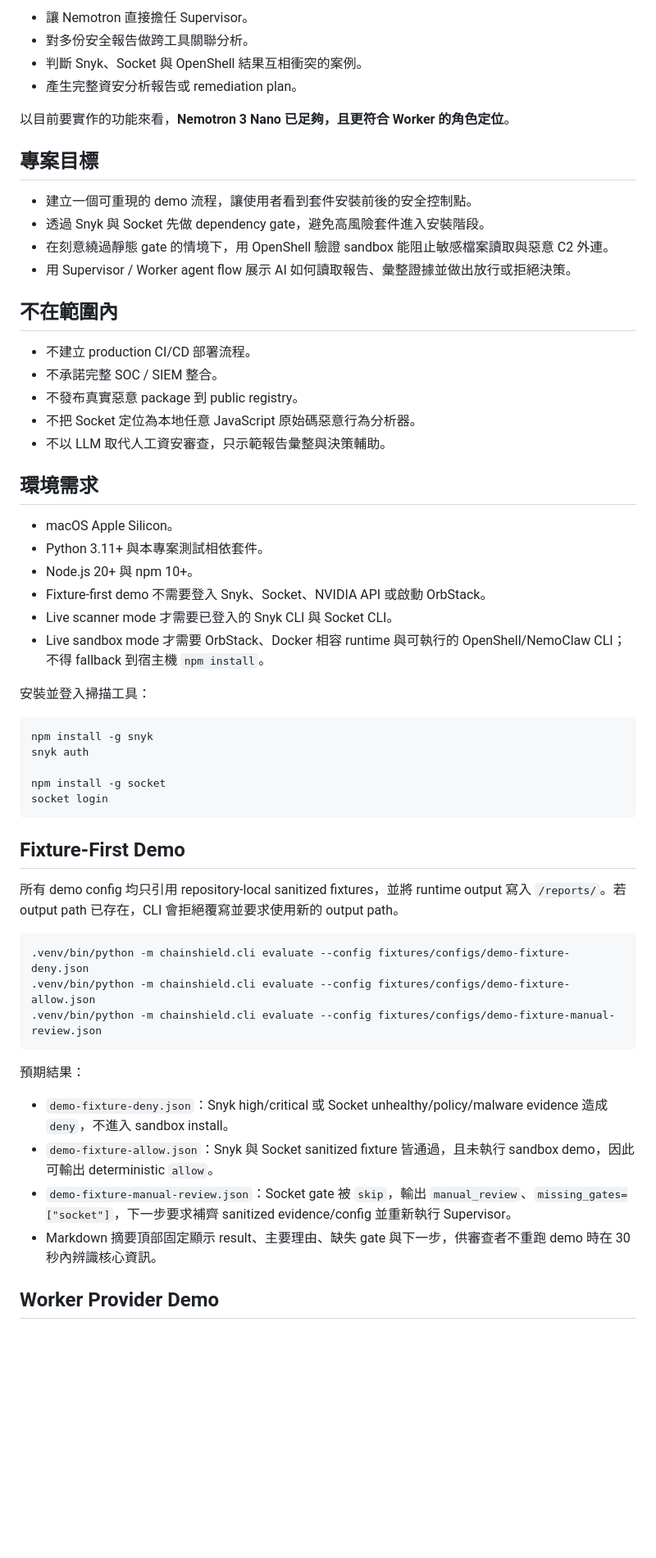
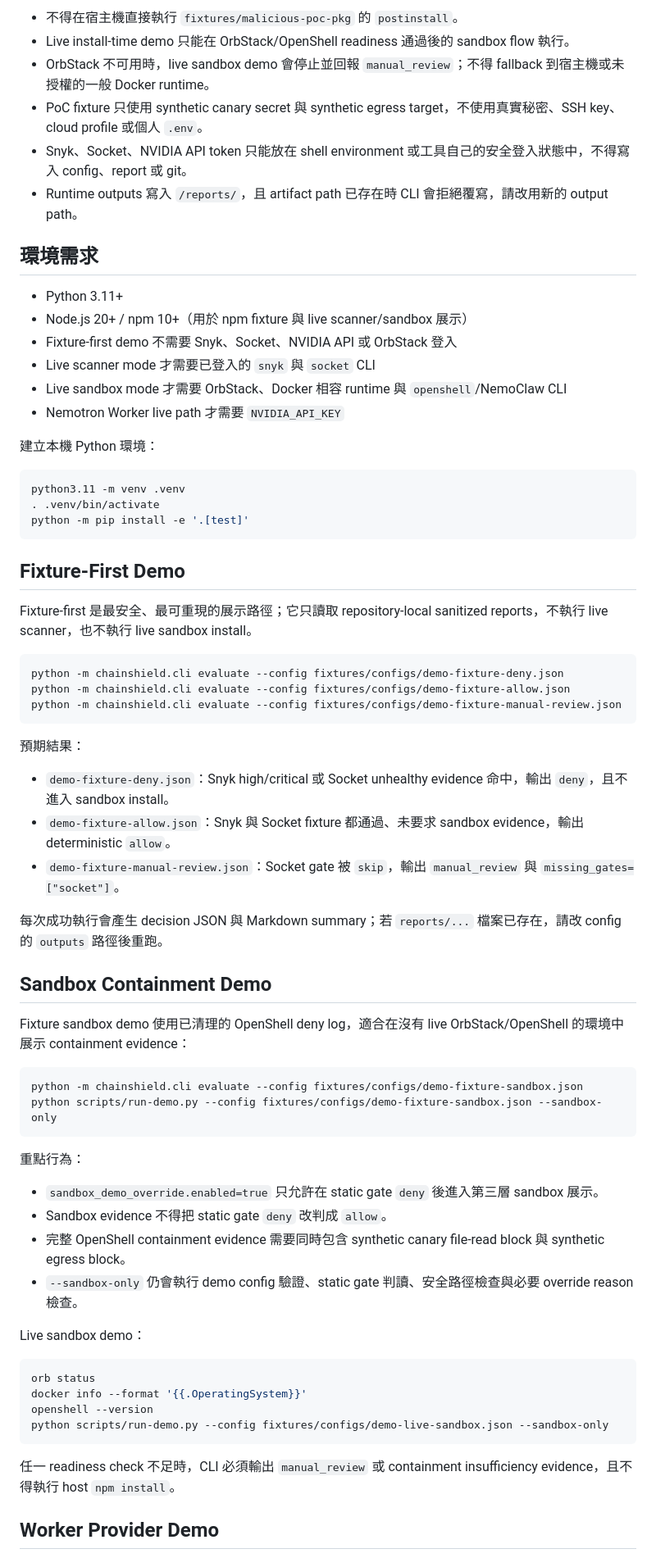
Before and after one commit to szw5552/ChainShield-Lab, a Markdown page: README.md, the part around one of its changes. Shown at 82% size. Rendered like a GitHub page; blank space fills up the shorter version.

````diff
--- a/README.md
+++ b/README.md
@@ -83,60 +53,71 @@ Nemotron 3 Nano Worker
-- 讓 Nemotron 直接擔任 Supervisor。
-- 對多份安全報告做跨工具關聯分析。
-- 判斷 Snyk、Socket 與 OpenShell 結果互相衝突的案例。
-- 產生完整資安分析報告或 remediation plan。
-
-以目前要實作的功能來看，**Nemotron 3 Nano 已足夠，且更符合 Worker 的角色定位**。
-
-## 專案目標
-
-- 建立一個可重現的 demo 流程，讓使用者看到套件安裝前後的安全控制點。
-- 透過 Snyk 與 Socket 先做 dependency gate，避免高風險套件進入安裝階段。
-- 在刻意繞過靜態 gate 的情境下，用 OpenShell 驗證 sandbox 能阻止敏感檔案讀取與惡意 C2 外連。
-- 用 Supervisor / Worker agent flow 展示 AI 如何讀取報告、彙整證據並做出放行或拒絕決策。
-
-## 不在範圍內
-
-- 不建立 production CI/CD 部署流程。
-- 不承諾完整 SOC / SIEM 整合。
-- 不發布真實惡意 package 到 public registry。
-- 不把 Socket 定位為本地任意 JavaScript 原始碼惡意行為分析器。
-- 不以 LLM 取代人工資安審查，只示範報告彙整與決策輔助。
+- 不得在宿主機直接執行 `fixtures/malicious-poc-pkg` 的 `postinstall`。
+- Live install-time demo 只能在 OrbStack/OpenShell readiness 通過後的 sandbox flow 執行。
+- OrbStack 不可用時，live sandbox demo 會停止並回報 `manual_review`；不得 fallback 到宿主機或未授權的一般 Docker runtime。
+- PoC fixture 只使用 synthetic canary secret 與 synthetic egress target，不使用真實秘密、SSH key、cloud profile 或個人 `.env`。
+- Snyk、Socket、NVIDIA API token 只能放在 shell environment 或工具自己的安全登入狀態中，不得寫入 config、report 或 git。
+- Runtime outputs 寫入 `/reports/`，且 artifact path 已存在時 CLI 會拒絕覆寫，請改用新的 output path。
 
 ## 環境需求
 
-- macOS Apple Silicon。
-- Python 3.11+ 與本專案測試相依套件。
-- Node.js 20+ 與 npm 10+。
-- Fixture-first demo 不需要登入 Snyk、Socket、NVIDIA API 或啟動 OrbStack。
-- Live scanner mode 才需要已登入的 Snyk CLI 與 Socket CLI。
-- Live sandbox mode 才需要 OrbStack、Docker 相容 runtime 與可執行的 OpenShell/NemoClaw CLI；不得 fallback 到宿主機 `npm install`。
+- Python 3.11+
+- Node.js 20+ / npm 10+（用於 npm fixture 與 live scanner/sandbox 展示）
+- Fixture-first demo 不需要 Snyk、Socket、NVIDIA API 或 OrbStack 登入
+- Live scanner mode 才需要已登入的 `snyk` 與 `socket` CLI
+- Live sandbox mode 才需要 OrbStack、Docker 相容 runtime 與 `openshell`/NemoClaw CLI
+- Nemotron Worker live path 才需要 `NVIDIA_API_KEY`
 
-安裝並登入掃描工具：
+建立本機 Python 環境：
 
 ```bash
-npm install -g snyk
-snyk auth
-
-npm install -g socket
-socket login
+python3.11 -m venv .venv
+. .venv/bin/activate
+python -m pip install -e '.[test]'
 ```
 
 ## Fixture-First Demo
 
-所有 demo config 均只引用 repository-local sanitized fixtures，並將 runtime output 寫入 `/reports/`。若 output path 已存在，CLI 會拒絕覆寫並要求使用新的 output path。
+Fixture-first 是最安全、最可重現的展示路徑；它只讀取 repository-local sanitized reports，不執行 live scanner，也不執行 live sandbox install。
 
 ```bash
-.venv/bin/python -m chainshield.cli evaluate --config fixtures/configs/demo-fixture-deny.json
-.venv/bin/python -m chainshield.cli evaluate --config fixtures/configs/demo-fixture-allow.json
-.venv/bin/python -m chainshield.cli evaluate --config fixtures/configs/demo-fixture-manual-review.json
+python -m chainshield.cli evaluate --config fixtures/configs/demo-fixture-deny.json
+python -m chainshield.cli evaluate --config fixtures/configs/demo-fixture-allow.json
+python -m chainshield.cli evaluate --config fixtures/configs/demo-fixture-manual-review.json
 ```
 
 預期結果：
 
-- `demo-fixture-deny.json`：Snyk high/critical 或 Socket unhealthy/policy/malware evidence 造成 `deny`，不進入 sandbox install。
-- `demo-fixture-allow.json`：Snyk 與 Socket sanitized fixture 皆通過，且未執行 sandbox demo，因此可輸出 deterministic `allow`。
-- `demo-fixture-manual-review.json`：Socket gate 被 `skip`，輸出 `manual_review`、`missing_gates=["socket"]`，下一步要求補齊 sanitized evidence/config 並重新執行 Supervisor。
-- Markdown 摘要頂部固定顯示 result、主要理由、缺失 gate 與下一步，供審查者不重跑 demo 時在 30 秒內辨識核心資訊。
+- `demo-fixture-deny.json`：Snyk high/critical 或 Socket unhealthy evidence 命中，輸出 `deny`，且不進入 sandbox install。
+- `demo-fixture-allow.json`：Snyk 與 Socket fixture 都通過、未要求 sandbox evidence，輸出 deterministic `allow`。
+- `demo-fixture-manual-review.json`：Socket gate 被 `skip`，輸出 `manual_review` 與 `missing_gates=["socket"]`。
+
+每次成功執行會產生 decision JSON 與 Markdown summary；若 `reports/...` 檔案已存在，請改 config 的 `outputs` 路徑後重跑。
+
+## Sandbox Containment Demo
+
+Fixture sandbox demo 使用已清理的 OpenShell deny log，適合在沒有 live OrbStack/OpenShell 的環境中展示 containment evidence：
+
+```bash
+python -m chainshield.cli evaluate --config fixtures/configs/demo-fixture-sandbox.json
+python scripts/run-demo.py --config fixtures/configs/demo-fixture-sandbox.json --sandbox-only
+```
+
+重點行為：
+
+- `sandbox_demo_override.enabled=true` 只允許在 static gate `deny` 後進入第三層 sandbox 展示。
+- Sandbox evidence 不得把 static gate `deny` 改判成 `allow`。
+- 完整 OpenShell containment evidence 需要同時包含 synthetic canary file-read block 與 synthetic egress block。
+- `--sandbox-only` 仍會執行 demo config 驗證、static gate 判讀、安全路徑檢查與必要 override reason 檢查。
+
+Live sandbox demo：
+
+```bash
+orb status
+docker info --format '{{.OperatingSystem}}'
+openshell --version
+python scripts/run-demo.py --config fixtures/configs/demo-live-sandbox.json --sandbox-only
+```
+
+任一 readiness check 不足時，CLI 必須輸出 `manual_review` 或 containment insufficiency evidence，且不得執行 host `npm install`。
 
 ## Worker Provider Demo
 
````
Also changed, not shown: other parts of README.md (+106 -332 lines).
